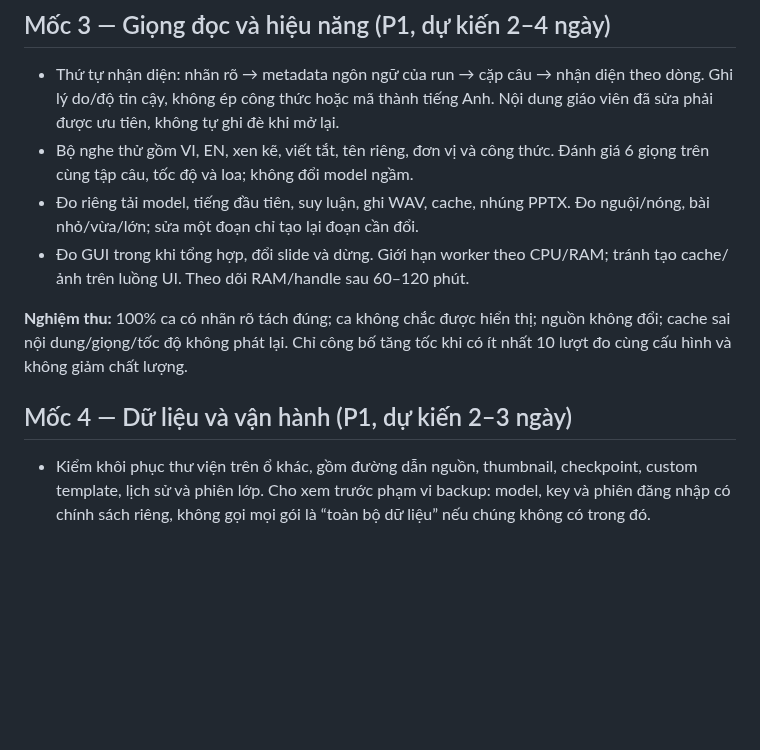
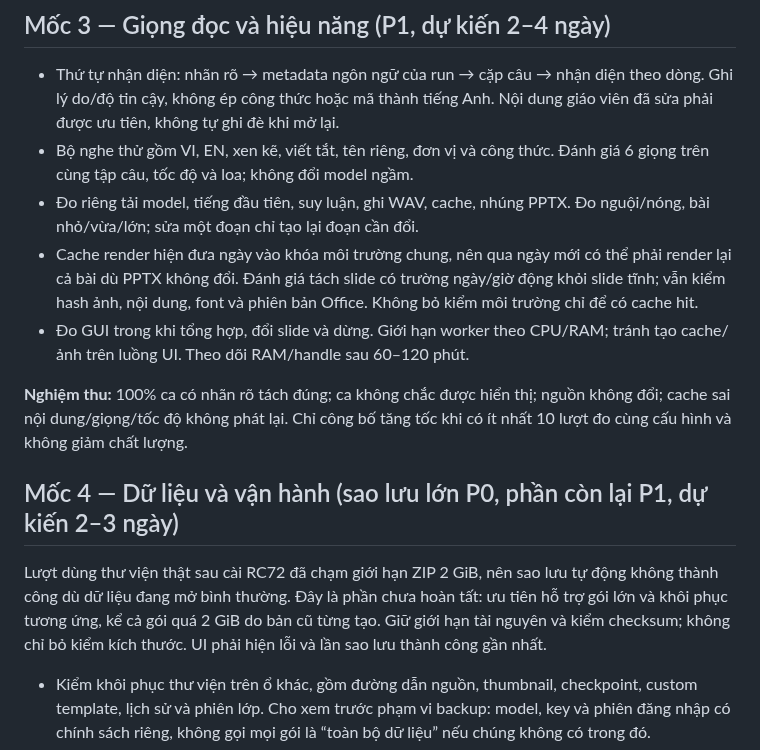
Before and after one commit to whitelotus-web/BiliClass, a Markdown page: docs/OPTIMIZATION_PLAN_RC72.md, the part around the change. Rendered like a GitHub page; blank space fills up the shorter version.

```diff
--- a/docs/OPTIMIZATION_PLAN_RC72.md
+++ b/docs/OPTIMIZATION_PLAN_RC72.md
@@ -102,6 +102,10 @@ bàn phím; không che nút/nội dung ở ba kích thước và hai mức DPI.
   Đánh giá 6 giọng trên cùng tập câu, tốc độ và loa; không đổi model ngầm.
 - Đo riêng tải model, tiếng đầu tiên, suy luận, ghi WAV, cache, nhúng PPTX.
   Đo nguội/nóng, bài nhỏ/vừa/lớn; sửa một đoạn chỉ tạo lại đoạn cần đổi.
+- Cache render hiện đưa ngày vào khóa môi trường chung, nên qua ngày mới
+  có thể phải render lại cả bài dù PPTX không đổi. Đánh giá tách slide có
+  trường ngày/giờ động khỏi slide tĩnh; vẫn kiểm hash ảnh, nội dung, font và
+  phiên bản Office. Không bỏ kiểm môi trường chỉ để có cache hit.
 - Đo GUI trong khi tổng hợp, đổi slide và dừng. Giới hạn worker theo CPU/RAM;
   tránh tạo cache/ảnh trên luồng UI. Theo dõi RAM/handle sau 60–120 phút.
 
@@ -109,7 +113,13 @@ bàn phím; không che nút/nội dung ở ba kích thước và hai mức DPI.
 nguồn không đổi; cache sai nội dung/giọng/tốc độ không phát lại. Chỉ công bố
 tăng tốc khi có ít nhất 10 lượt đo cùng cấu hình và không giảm chất lượng.
 
-## Mốc 4 — Dữ liệu và vận hành (P1, dự kiến 2–3 ngày)
+## Mốc 4 — Dữ liệu và vận hành (sao lưu lớn P0, phần còn lại P1, dự kiến 2–3 ngày)
+
+Lượt dùng thư viện thật sau cài RC72 đã chạm giới hạn ZIP 2 GiB, nên sao lưu
+tự động không thành công dù dữ liệu đang mở bình thường. Đây là phần chưa
+hoàn tất: ưu tiên hỗ trợ gói lớn và khôi phục tương ứng, kể cả gói quá 2 GiB
+do bản cũ từng tạo. Giữ giới hạn tài nguyên và kiểm checksum; không chỉ bỏ
+kiểm kích thước. UI phải hiện lỗi và lần sao lưu thành công gần nhất.
 
 - Kiểm khôi phục thư viện trên ổ khác, gồm đường dẫn nguồn, thumbnail,
   checkpoint, custom template, lịch sử và phiên lớp. Cho xem trước phạm vi
```
Also changed, not shown: docs/BUILD_RC72.md (+11 -0 lines).
